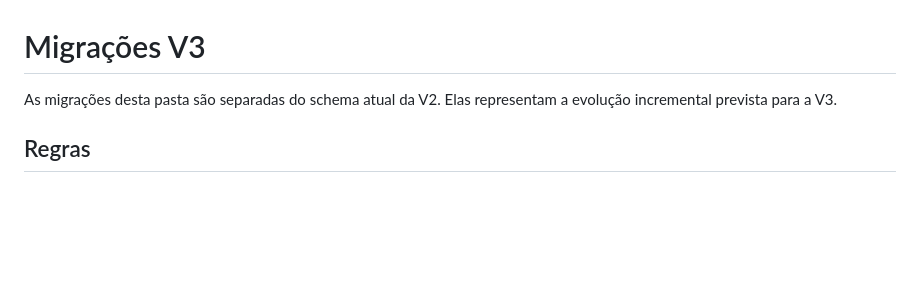
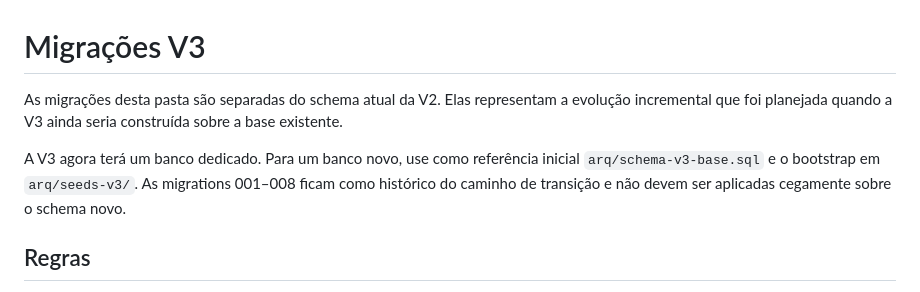
Before and after one commit to cleicimarvaz/webcomanda-espetinhov3, a Markdown page: arq/migracoes-v3/README.md, the part around the change. Drawn GitHub-style; blank space fills up the shorter version.

Commit message:
docs(v3): distinguir schema novo das migrations de transição

```diff
--- a/arq/migracoes-v3/README.md
+++ b/arq/migracoes-v3/README.md
@@ -1,6 +1,8 @@
 # Migrações V3
 
-As migrações desta pasta são separadas do schema atual da V2. Elas representam a evolução incremental prevista para a V3.
+As migrações desta pasta são separadas do schema atual da V2. Elas representam a evolução incremental que foi planejada quando a V3 ainda seria construída sobre a base existente.
+
+A V3 agora terá um banco dedicado. Para um banco novo, use como referência inicial `arq/schema-v3-base.sql` e o bootstrap em `arq/seeds-v3/`. As migrations 001–008 ficam como histórico do caminho de transição e não devem ser aplicadas cegamente sobre o schema novo.
 
 ## Regras
 
```
